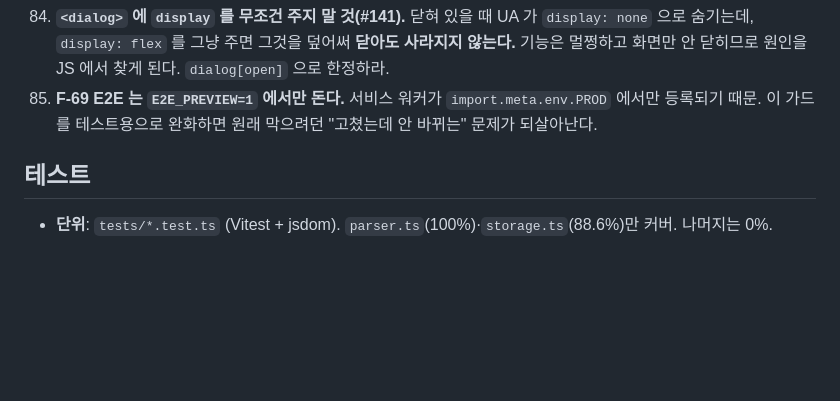
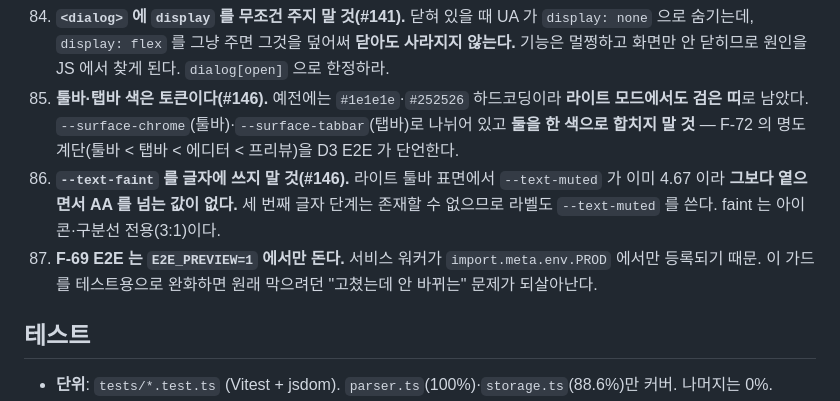
Before and after one commit to devworld-ltd/markdownEditor, a Markdown page: CLAUDE.md, the part around the change. Rendered like a GitHub page; blank space fills up the shorter version.

Commit message:
docs: 토큰 함정 두 개를 트랩 85·86 으로 기록 (#146)

```diff
--- a/CLAUDE.md
+++ b/CLAUDE.md
@@ -189,7 +189,9 @@ main.ts → editor.ts → preview.ts → parser.ts → marked → DOMPurify
 82. **PWA 파일 연결은 자동 테스트로 끝까지 확인할 수 없다(#135).** Finder "다음으로 열기" 목록은 macOS Launch Services 가 만들고, 헤드리스 Chromium 에는 그것이 없다. 검증할 수 있는 것은 **매니페스트 선언과 `launchQueue` 배선까지**다 — 실제 등록 여부는 PWA 를 설치한 실기기에서 확인한다.
 83. **릴리스 기준 태그를 `git describe` 로 찾지 말 것(#131).** 그것은 **HEAD 의 조상**에 붙은 태그만 본다. 이 저장소는 태그를 `main` 의 머지 커밋에 붙이고 릴리스 계산은 `dev` 에서 하므로 태그가 dev HEAD 의 조상이 아니고, `describe` 는 **영영 아무것도 못 찾는다** — 그러면 전체 이력을 훑어 **이미 릴리스된 것까지 CHANGELOG 에 다시 싣는다**(실측: v2.1.0 이 있는데도 기준 태그 없음 · 커밋 91건). `git tag --list` 에서 **버전 순으로 직접 고른다.**
 84. **`<dialog>` 에 `display` 를 무조건 주지 말 것(#141).** 닫혀 있을 때 UA 가 `display: none` 으로 숨기는데, `display: flex` 를 그냥 주면 그것을 덮어써 **닫아도 사라지지 않는다.** 기능은 멀쩡하고 화면만 안 닫히므로 원인을 JS 에서 찾게 된다. `dialog[open]` 으로 한정하라.
-85. **F-69 E2E 는 `E2E_PREVIEW=1` 에서만 돈다.** 서비스 워커가 `import.meta.env.PROD` 에서만 등록되기 때문. 이 가드를 테스트용으로 완화하면 원래 막으려던 "고쳤는데 안 바뀌는" 문제가 되살아난다.
+85. **툴바·탭바 색은 토큰이다(#146).** 예전에는 `#1e1e1e`·`#252526` 하드코딩이라 **라이트 모드에서도 검은 띠**로 남았다. `--surface-chrome`(툴바)·`--surface-tabbar`(탭바)로 나뉘어 있고 **둘을 한 색으로 합치지 말 것** — F-72 의 명도 계단(툴바 < 탭바 < 에디터 < 프리뷰)을 D3 E2E 가 단언한다.
+86. **`--text-faint` 를 글자에 쓰지 말 것(#146).** 라이트 툴바 표면에서 `--text-muted` 가 이미 4.67 이라 **그보다 옅으면서 AA 를 넘는 값이 없다.** 세 번째 글자 단계는 존재할 수 없으므로 라벨도 `--text-muted` 를 쓴다. faint 는 아이콘·구분선 전용(3:1)이다.
+87. **F-69 E2E 는 `E2E_PREVIEW=1` 에서만 돈다.** 서비스 워커가 `import.meta.env.PROD` 에서만 등록되기 때문. 이 가드를 테스트용으로 완화하면 원래 막으려던 "고쳤는데 안 바뀌는" 문제가 되살아난다.
 
 ## 테스트
 
```
